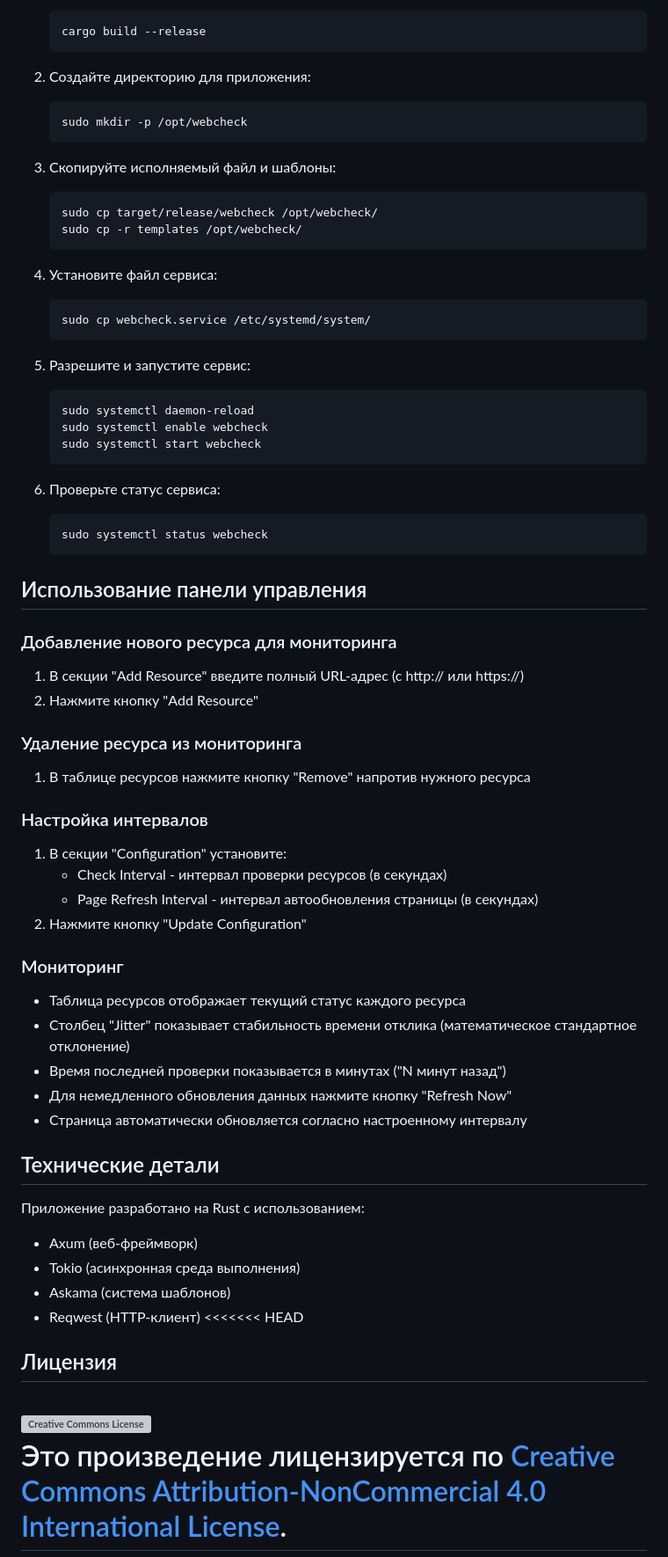
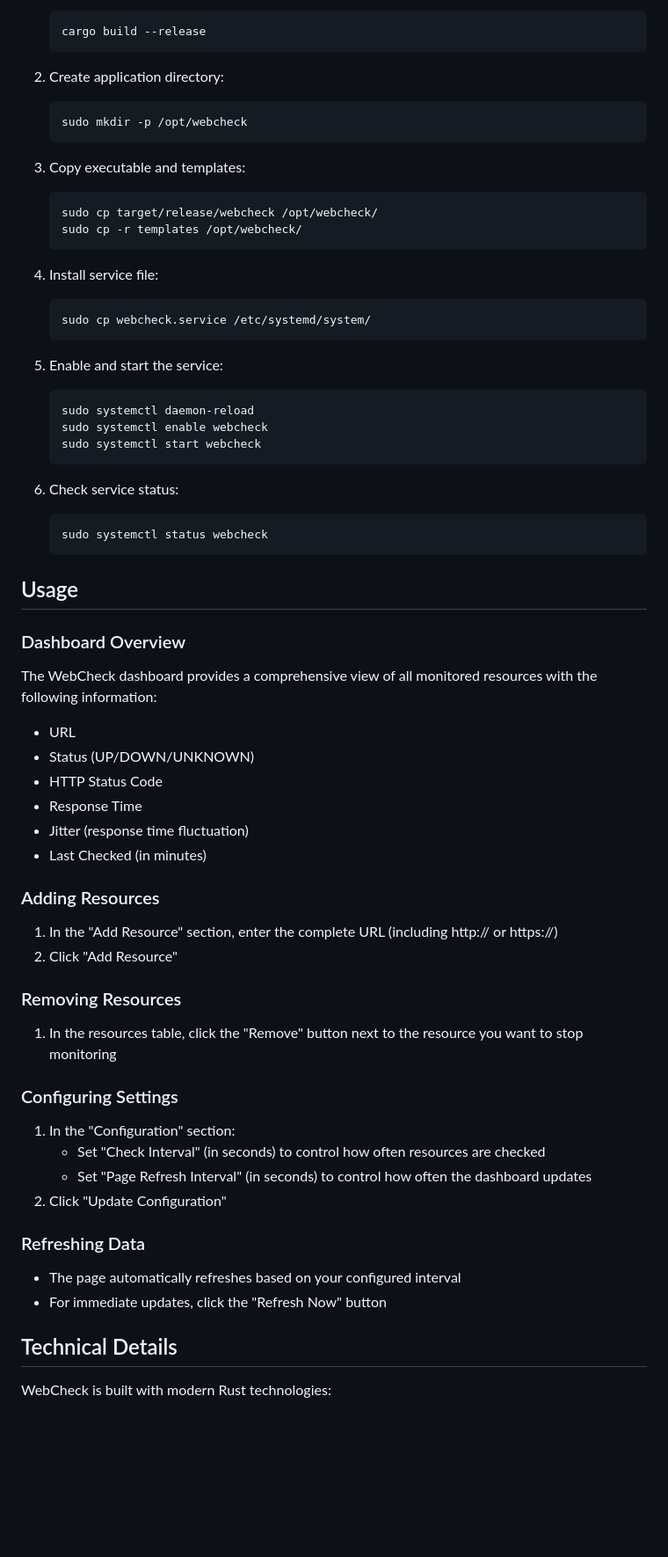
Before and after one commit to T-6891/webcheck, a Markdown page: README.md, the part around the change printed below. Shown: that part at 88% size. Drawn GitHub-style; blank space fills up the shorter version; grey boxes are pictures that could not be loaded.

````diff
--- a/README.md
+++ b/README.md
@@ -67,66 +82,68 @@ WebCheck - это приложение на Rust для мониторинга
    cargo build --release
    ```
 
-2. Создайте директорию для приложения:
-   ```
+2. Create application directory:
+   ```bash
    sudo mkdir -p /opt/webcheck
    ```
 
-3. Скопируйте исполняемый файл и шаблоны:
-   ```
+3. Copy executable and templates:
+   ```bash
    sudo cp target/release/webcheck /opt/webcheck/
    sudo cp -r templates /opt/webcheck/
    ```
 
-4. Установите файл сервиса:
-   ```
+4. Install service file:
+   ```bash
    sudo cp webcheck.service /etc/systemd/system/
    ```
 
-5. Разрешите и запустите сервис:
-   ```
+5. Enable and start the service:
+   ```bash
    sudo systemctl daemon-reload
    sudo systemctl enable webcheck
    sudo systemctl start webcheck
    ```
 
-6. Проверьте статус сервиса:
-   ```
+6. Check service status:
+   ```bash
    sudo systemctl status webcheck
    ```
 
-## Использование панели управления
+## Usage
 
-### Добавление нового ресурса для мониторинга
-1. В секции "Add Resource" введите полный URL-адрес (с http:// или https://)
-2. Нажмите кнопку "Add Resource"
+### Dashboard Overview
 
-### Удаление ресурса из мониторинга
-1. В таблице ресурсов нажмите кнопку "Remove" напротив нужного ресурса
+The WebCheck dashboard provides a comprehensive view of all monitored resources with the following information:
+- URL
+- Status (UP/DOWN/UNKNOWN)
+- HTTP Status Code
+- Response Time
+- Jitter (response time fluctuation)
+- Last Checked (in minutes)
 
-### Настройка интервалов
-1. В секции "Configuration" установите:
-   - Check Interval - интервал проверки ресурсов (в секундах)
-   - Page Refresh Interval - интервал автообновления страницы (в секундах)
-2. Нажмите кнопку "Update Configuration"
+### Adding Resources
 
-### Мониторинг
-- Таблица ресурсов отображает текущий статус каждого ресурса
-- Столбец "Jitter" показывает стабильность времени отклика (математическое стандартное отклонение)
-- Время последней проверки показывается в минутах ("N минут назад")
-- Для немедленного обновления данных нажмите кнопку "Refresh Now"
-- Страница автоматически обновляется согласно настроенному интервалу
+1. In the "Add Resource" section, enter the complete URL (including http:// or https://)
+2. Click "Add Resource"
 
-## Технические детали
+### Removing Resources
 
-Приложение разработано на Rust с использованием:
-- Axum (веб-фреймворк)
-- Tokio (асинхронная среда выполнения)
-- Askama (система шаблонов)
-- Reqwest (HTTP-клиент)
-<<<<<<< HEAD
+1. In the resources table, click the "Remove" button next to the resource you want to stop monitoring
 
-## Лицензия
+### Configuring Settings
 
-<a rel="license" href="http://creativecommons.org/licenses/by-nc/4.0/"><img alt="Creative Commons License" style="border-width:0" src="https://i.creativecommons.org/l/by-nc/4.0/88x31.png" /></a><br />Это произведение лицензируется по <a rel="license" href="http://creativecommons.org/licenses/by-nc/4.0/">Creative Commons Attribution-NonCommercial 4.0 International License</a>.
-=======
+1. In the "Configuration" section:
+   - Set "Check Interval" (in seconds) to control how often resources are checked
+   - Set "Page Refresh Interval" (in seconds) to control how often the dashboard updates
+2. Click "Update Configuration"
+
+### Refreshing Data
+
+- The page automatically refreshes based on your configured interval
+- For immediate updates, click the "Refresh Now" button
+
+## Technical Details
+
+WebCheck is built with modern Rust technologies:
+
````
Also changed, not shown: other parts of README.md (+77 -37 lines).
